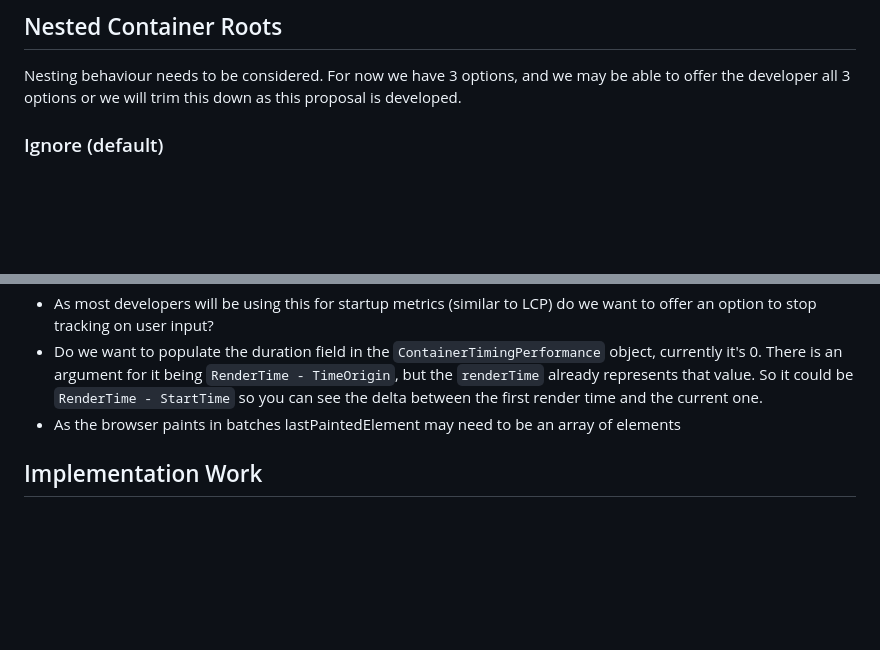
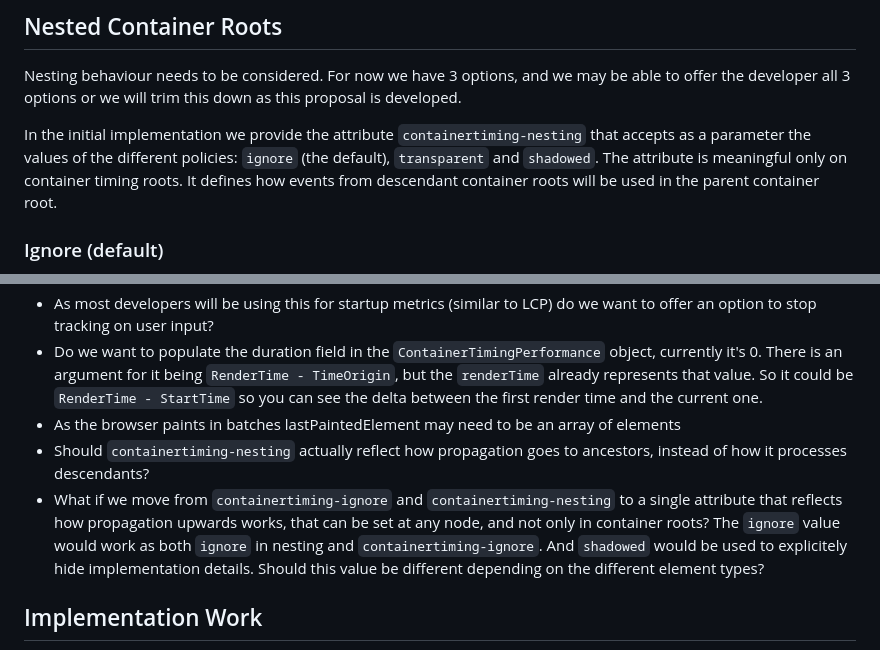
Before and after one commit to bloomberg/container-timing, a Markdown page: README.md, 2 parts joined by grey strips. Drawn GitHub-style; blank space fills up the shorter version.

Commit message:
Document the initial proposal for containertiming-nesting
Though the explainer already talks about the problem of defining
different policies for nesting of the container timing events in
nested container roots, there is not proposal for how to adjust
that.

The initial Chromium implementation patches propose the new
attribute containertiming-nesting for that purpose. Add to the
explainer how this initial implementation works.

```diff
--- a/README.md
+++ b/README.md
@@ -184,6 +184,8 @@ If the Container Timing algorithm receives paint updates from elements inside a
 
 Nesting behaviour needs to be considered. For now we have 3 options, and we may be able to offer the developer all 3 options or we will trim this down as this proposal is developed.
 
+In the initial implementation we provide the attribute `containertiming-nesting` that accepts as a parameter the values of the different policies: `ignore` (the default), `transparent` and `shadowed`. The attribute is meaningful only on container timing roots. It defines how events from descendant container roots will be used in the parent container root.
+
 ### Ignore (default)
 
 The simplest option is to just ignore any content within an inner container. Developers may want this because once you hit an annotated boundary it will be of another concern, the developer may only want to measure the performance of their own content and not what is coming from something else. We may also want to add some ways for developers to just ignore content in general (such as ads which are out of the developer's control, see [Questions](#heading=h.elcf4k4aph14)). See below for a visual example.
@@ -251,6 +253,8 @@ Finally tracking of all rectangles in user space may not be as efficient as the
 - As most developers will be using this for startup metrics (similar to LCP) do we want to offer an option to stop tracking on user input?
 - Do we want to populate the duration field in the `ContainerTimingPerformance` object, currently it's 0. There is an argument for it being `RenderTime - TimeOrigin`, but the `renderTime` already represents that value. So it could be `RenderTime - StartTime` so you can see the delta between the first render time and the current one.
 - As the browser paints in batches lastPaintedElement may need to be an array of elements
+- Should `containertiming-nesting` actually reflect how propagation goes to ancestors, instead of how it processes descendants?
+- What if we move from `containertiming-ignore` and `containertiming-nesting` to a single attribute that reflects how propagation upwards works, that can be set at any node, and not only in container roots? The `ignore` value would work as both `ignore` in nesting and `containertiming-ignore`. And `shadowed` would be used to explicitely hide implementation details. Should this value be different depending on the different element types?
 
 ## Implementation Work
 
```
